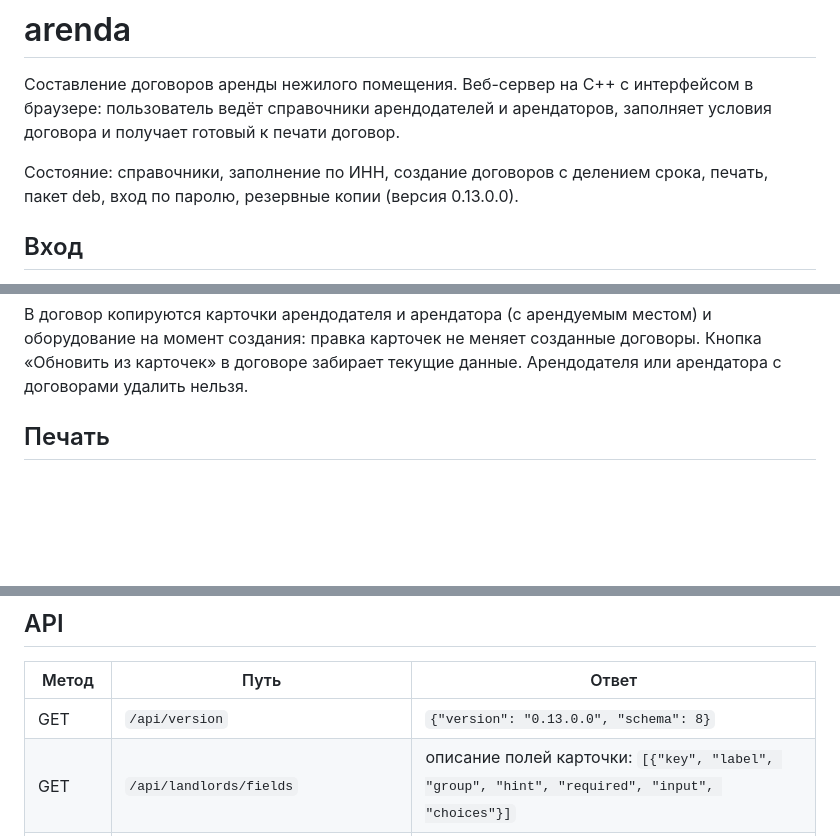
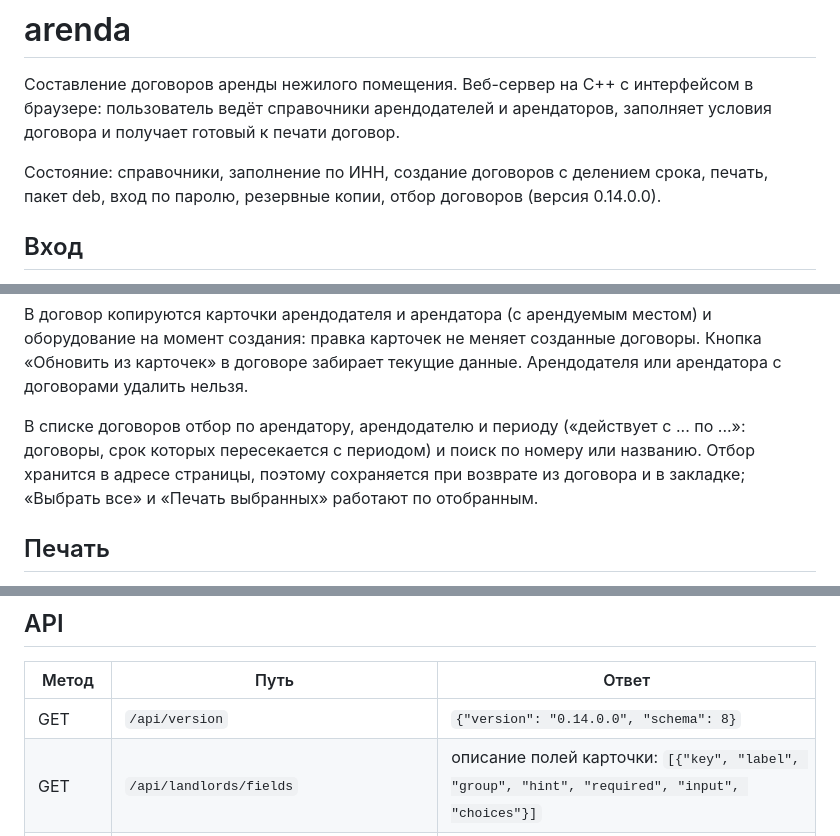
Before and after one commit to khromenokroman/arenda, a Markdown page: README.md, 3 parts joined by grey strips. Drawn GitHub-style; blank space fills up the shorter version.

Commit message:
docs: отбор договоров в README

```diff
--- a/README.md
+++ b/README.md
@@ -4,7 +4,7 @@
 пользователь ведёт справочники арендодателей и арендаторов, заполняет условия договора и получает
 готовый к печати договор.
 
-Состояние: справочники, заполнение по ИНН, создание договоров с делением срока, печать, пакет deb, вход по паролю, резервные копии (версия 0.13.0.0).
+Состояние: справочники, заполнение по ИНН, создание договоров с делением срока, печать, пакет deb, вход по паролю, резервные копии, отбор договоров (версия 0.14.0.0).
 
 ## Вход
 
@@ -90,6 +90,10 @@ sudo systemctl start arenda
 В договор копируются карточки арендодателя и арендатора (с арендуемым местом) и оборудование на момент
 создания: правка карточек не меняет созданные договоры. Кнопка «Обновить из карточек» в договоре
 забирает текущие данные. Арендодателя или арендатора с договорами удалить нельзя.
+
+В списке договоров отбор по арендатору, арендодателю и периоду («действует с ... по ...»: договоры, срок
+которых пересекается с периодом) и поиск по номеру или названию. Отбор хранится в адресе страницы, поэтому
+сохраняется при возврате из договора и в закладке; «Выбрать все» и «Печать выбранных» работают по отобранным.
 
 ## Печать
 
@@ -214,7 +218,7 @@ cpp-httplib лежит в `third_party/httplib.h` (header-only, v0.18.7, лиц
 
 | Метод | Путь | Ответ |
 |---|---|---|
-| GET | `/api/version` | `{"version": "0.13.0.0", "schema": 8}` |
+| GET | `/api/version` | `{"version": "0.14.0.0", "schema": 8}` |
 | GET | `/api/landlords/fields` | описание полей карточки: `[{"key", "label", "group", "hint", "required", "input", "choices"}]` |
 | GET | `/api/landlords` | список `[{"id", поля...}]` по краткому наименованию |
 | POST | `/api/landlords` | создать из `{"поле": "значение"}`, ответ 201 с карточкой |
```
Also changed, not shown: other parts of README.md (+1 -1 lines).
